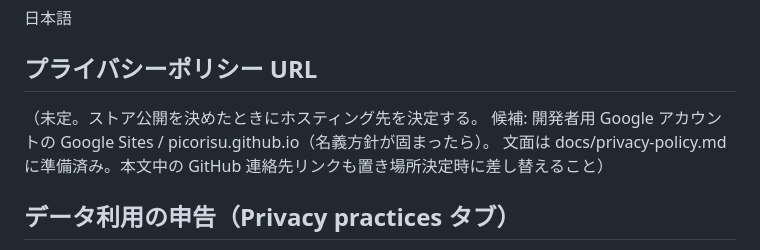
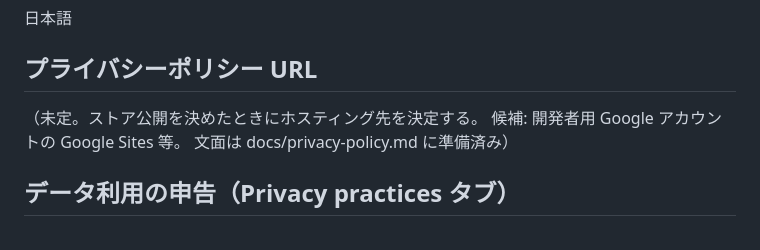
Before and after one commit to picorisu/simple-makeup-filter, a Markdown page: docs/store-listing.md, the part around the change. Drawn GitHub-style.

Commit message:
docs: picorisu への言及を全て除去（名義の完全分離）
プラポリの連絡先はストア掲載ページ記載の連絡先に変更

Co-Authored-By: Claude Fable 5 <noreply@anthropic.com>

```diff
--- a/docs/store-listing.md
+++ b/docs/store-listing.md
@@ -42,8 +42,8 @@ Google Meet の自分の映像に、自然な美肌補正とフルメイクを
 
 ## プライバシーポリシー URL
 （未定。ストア公開を決めたときにホスティング先を決定する。
-候補: 開発者用 Google アカウントの Google Sites / picorisu.github.io（名義方針が固まったら）。
-文面は docs/privacy-policy.md に準備済み。本文中の GitHub 連絡先リンクも置き場所決定時に差し替えること）
+候補: 開発者用 Google アカウントの Google Sites 等。
+文面は docs/privacy-policy.md に準備済み）
 
 ## データ利用の申告（Privacy practices タブ）
 - ユーザーデータを収集しない（全項目「収集しない」で申告）
```
Also changed, not shown: docs/privacy-policy.md (+2 -2 lines).
